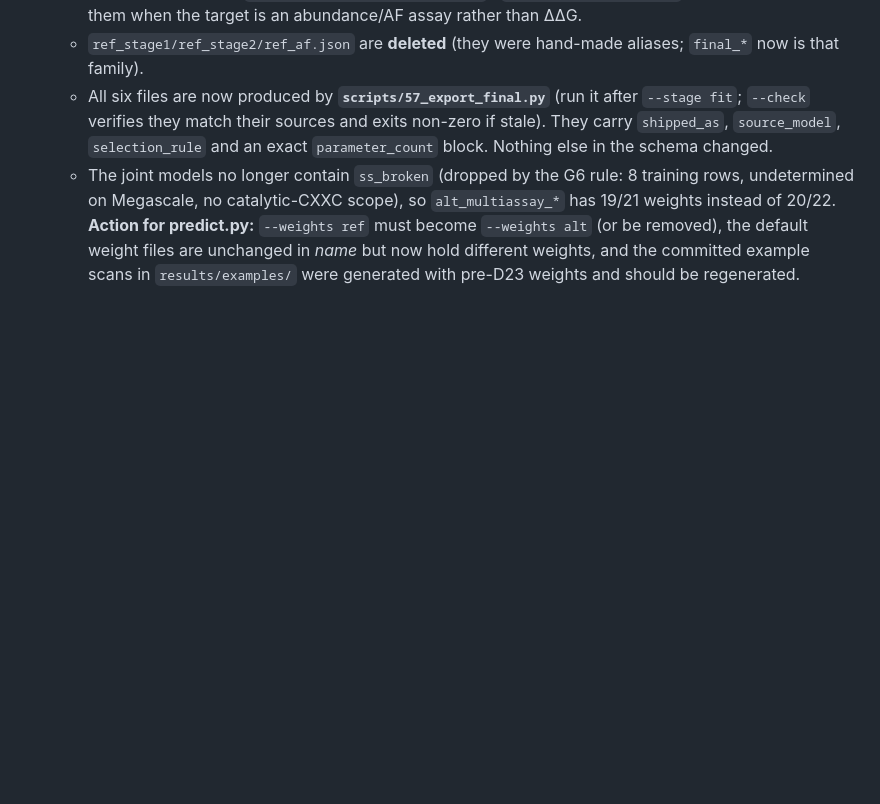
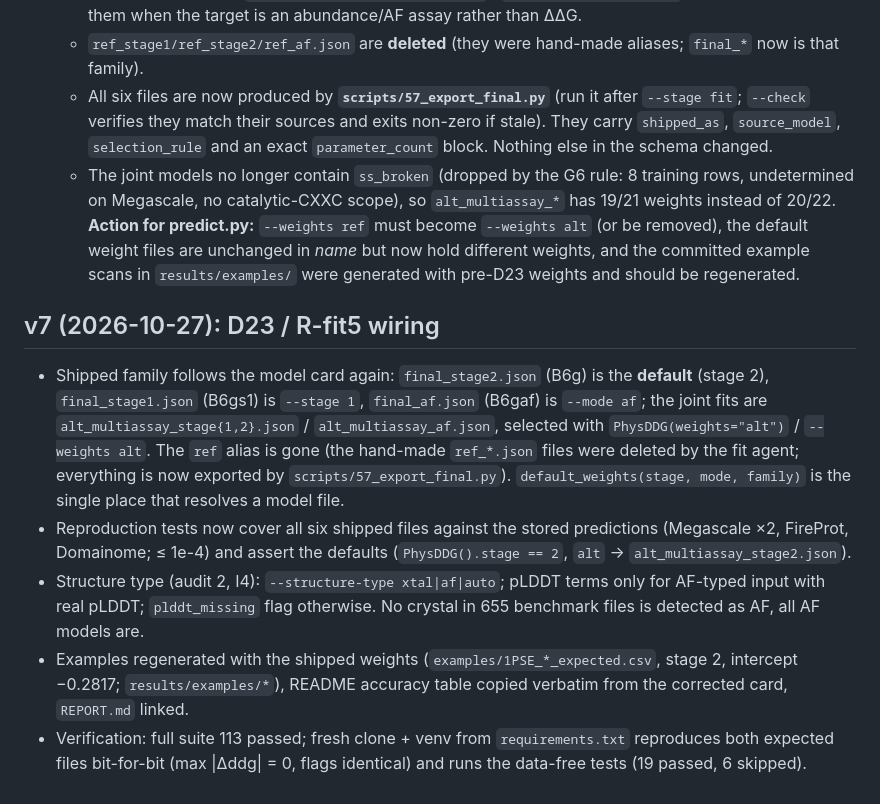
Before and after one commit to DennisGankin/physDDG, a Markdown page: notes/engine_mutate.md, the part around the change. GitHub-like rendering; blank space fills up the shorter version.

Commit message:
notes v7: D23/R-fit5 wiring, structure-type gate, regenerated examples, verification
Co-Authored-By: Claude Opus 5.5 <noreply@anthropic.com>
Claude-Session: https://claude.ai/code/session_01VR8Goihc7bfgUYiZptKgRm

```diff
--- a/notes/engine_mutate.md
+++ b/notes/engine_mutate.md
@@ -304,3 +304,19 @@ a float32 guard (`_float32`).
   **Action for predict.py:** `--weights ref` must become `--weights alt` (or be removed), the default weight
   files are unchanged in *name* but now hold different weights, and the committed example scans in
   `results/examples/` were generated with pre-D23 weights and should be regenerated.
+
+## v7 (2026-10-27): D23 / R-fit5 wiring
+- Shipped family follows the model card again: `final_stage2.json` (B6g) is the **default** (stage 2),
+  `final_stage1.json` (B6gs1) is `--stage 1`, `final_af.json` (B6gaf) is `--mode af`; the joint fits are
+  `alt_multiassay_stage{1,2}.json` / `alt_multiassay_af.json`, selected with `PhysDDG(weights="alt")` /
+  `--weights alt`. The `ref` alias is gone (the hand-made `ref_*.json` files were deleted by the fit agent;
+  everything is now exported by `scripts/57_export_final.py`). `default_weights(stage, mode, family)` is the single
+  place that resolves a model file.
+- Reproduction tests now cover all six shipped files against the stored predictions (Megascale ×2, FireProt,
+  Domainome; ≤ 1e-4) and assert the defaults (`PhysDDG().stage == 2`, `alt` → `alt_multiassay_stage2.json`).
+- Structure type (audit 2, I4): `--structure-type xtal|af|auto`; pLDDT terms only for AF-typed input with real
+  pLDDT; `plddt_missing` flag otherwise. No crystal in 655 benchmark files is detected as AF, all AF models are.
+- Examples regenerated with the shipped weights (`examples/1PSE_*_expected.csv`, stage 2, intercept −0.2817;
+  `results/examples/*`), README accuracy table copied verbatim from the corrected card, `REPORT.md` linked.
+- Verification: full suite 113 passed; fresh clone + venv from `requirements.txt` reproduces both expected files
+  bit-for-bit (max |Δddg| = 0, flags identical) and runs the data-free tests (19 passed, 6 skipped).
```
